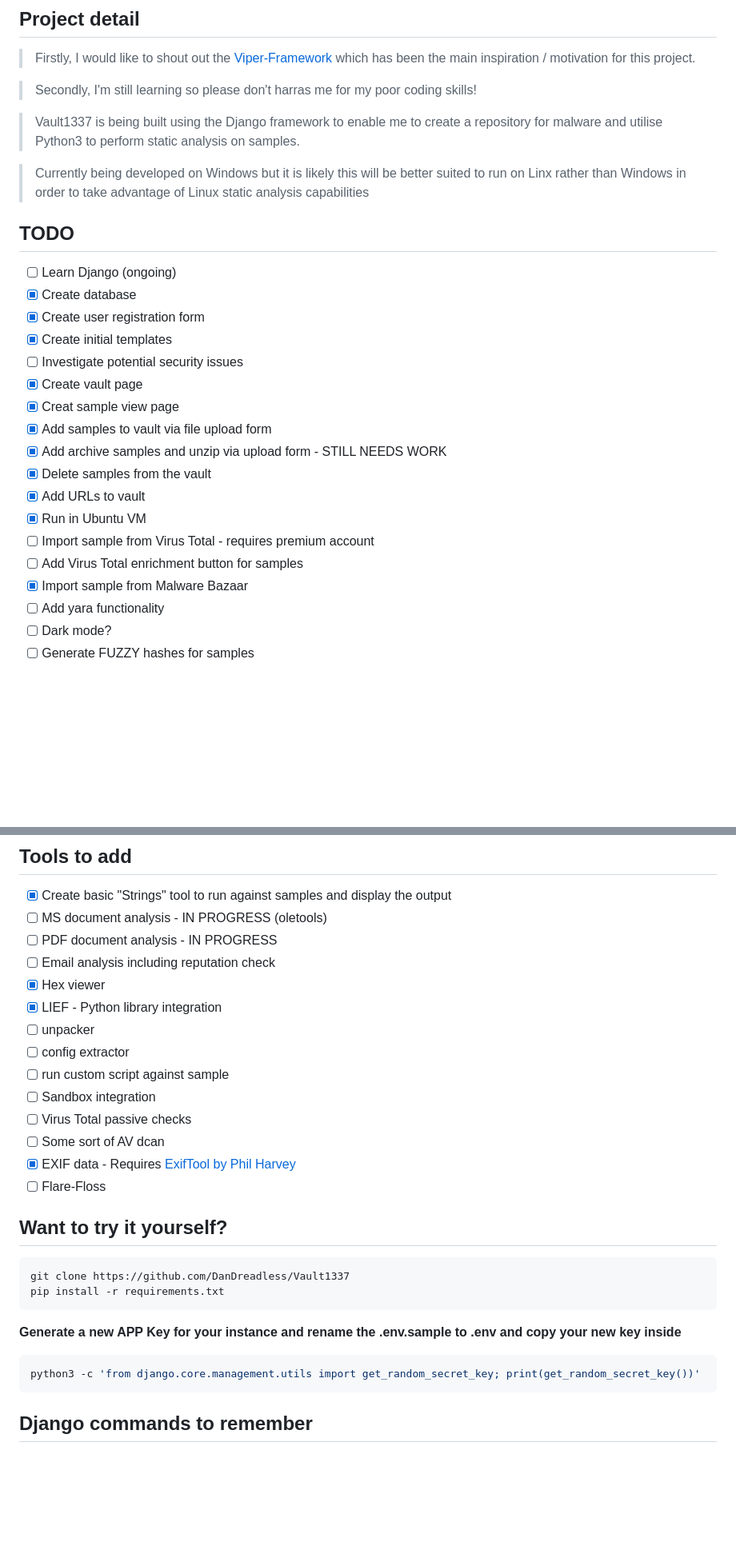
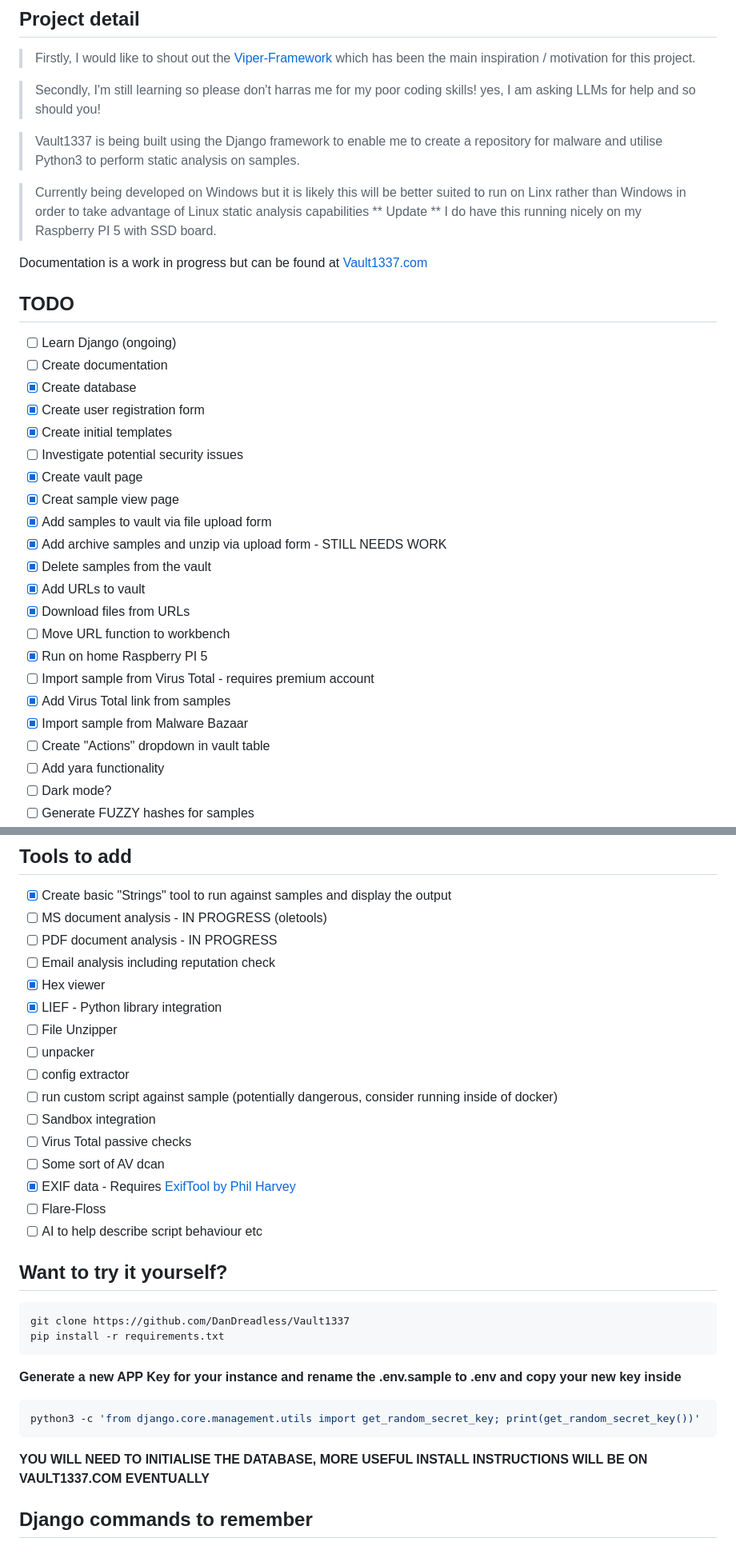
Before and after one commit to DanDreadless/Vault1337, a Markdown page: README.md, 2 parts joined by grey strips. Shown at 80% size. GitHub-like rendering; blank space fills up the shorter version.

````diff
--- a/README.md
+++ b/README.md
@@ -2,15 +2,18 @@
 ## Project detail
 > Firstly, I would like to shout out the [Viper-Framework](https://github.com/viper-framework) which has been the main inspiration /  motivation for this project.
 
-> Secondly, I'm still learning so please don't harras me for my poor coding skills!
+> Secondly, I'm still learning so please don't harras me for my poor coding skills! yes, I am asking LLMs for help and so should you!
 
 > Vault1337 is being built using the Django framework to enable me to create a repository for malware and utilise Python3 to perform static analysis on samples.
 
-> Currently being developed on Windows but it is likely this will be better suited to run on Linx rather than Windows in order to take advantage of Linux static analysis capabilities
+> Currently being developed on Windows but it is likely this will be better suited to run on Linx rather than Windows in order to take advantage of Linux static analysis capabilities ** Update ** I do have this running nicely on my Raspberry PI 5 with SSD board.
+
+Documentation is a work in progress but can be found at [Vault1337.com](https://www.vault1337.com)
 
 ## TODO
 
 - [ ] Learn Django (ongoing)
+- [ ] Create documentation
 - [x] Create database
 - [x] Create user registration form
 - [x] Create initial templates
@@ -21,10 +24,13 @@
 - [x] Add archive samples and unzip via upload form - STILL NEEDS WORK
 - [x] Delete samples from the vault
 - [x] Add URLs to vault
-- [x] Run in Ubuntu VM
+- [X] Download files from URLs
+- [ ] Move URL function to workbench
+- [x] Run on home Raspberry PI 5
 - [ ] Import sample from Virus Total - requires premium account
-- [ ] Add Virus Total enrichment button for samples
+- [x] Add Virus Total link from samples
 - [x] Import sample from Malware Bazaar
+- [ ] Create "Actions" dropdown in vault table
 - [ ] Add yara functionality
 - [ ] Dark mode?
 - [ ] Generate FUZZY hashes for samples
@@ -39,14 +45,16 @@
 - [ ] Email analysis including reputation check
 - [x] Hex viewer
 - [x] LIEF - Python library integration
+- [ ] File Unzipper
 - [ ] unpacker
 - [ ] config extractor
-- [ ] run custom script against sample
+- [ ] run custom script against sample (potentially dangerous, consider running inside of docker)
 - [ ] Sandbox integration
 - [ ] Virus Total passive checks
 - [ ] Some sort of AV dcan
 - [x] EXIF data - Requires [ExifTool by Phil Harvey](https://exiftool.org/)
 - [ ] Flare-Floss
+- [ ] AI to help describe script behaviour etc
 
 ## Want to try it yourself?
 
@@ -59,6 +67,8 @@ pip install -r requirements.txt
 ```python
 python3 -c 'from django.core.management.utils import get_random_secret_key; print(get_random_secret_key())'
 ```
+
+**YOU WILL NEED TO INITIALISE THE DATABASE, MORE USEFUL INSTALL INSTRUCTIONS WILL BE ON VAULT1337.COM EVENTUALLY**
 
 ## Django commands to remember
 
````
